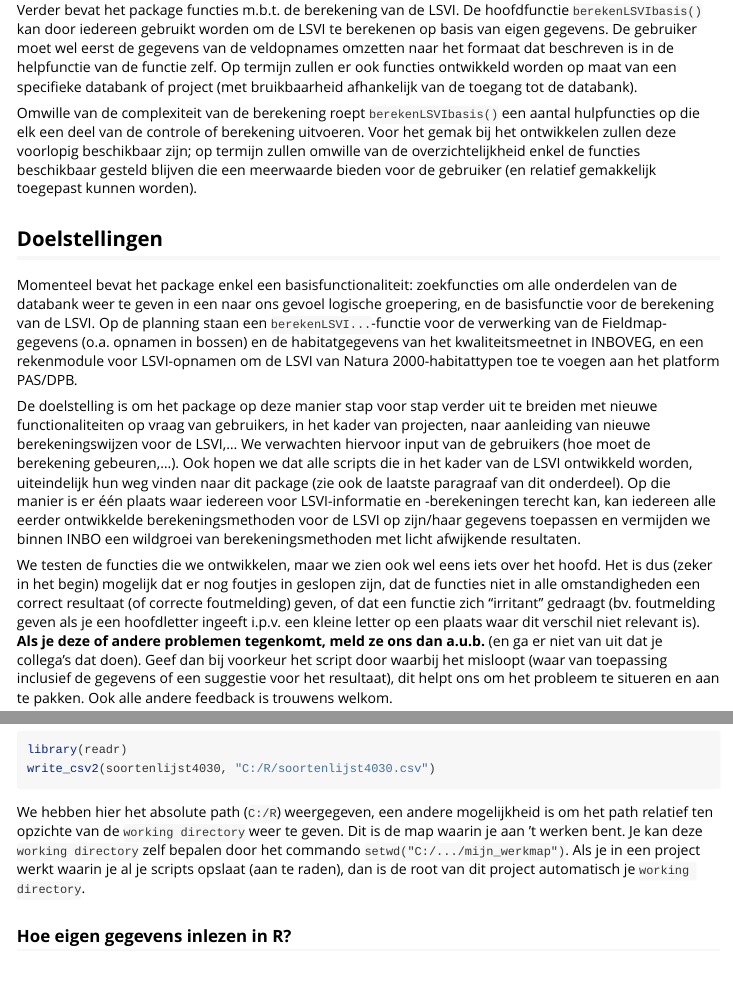
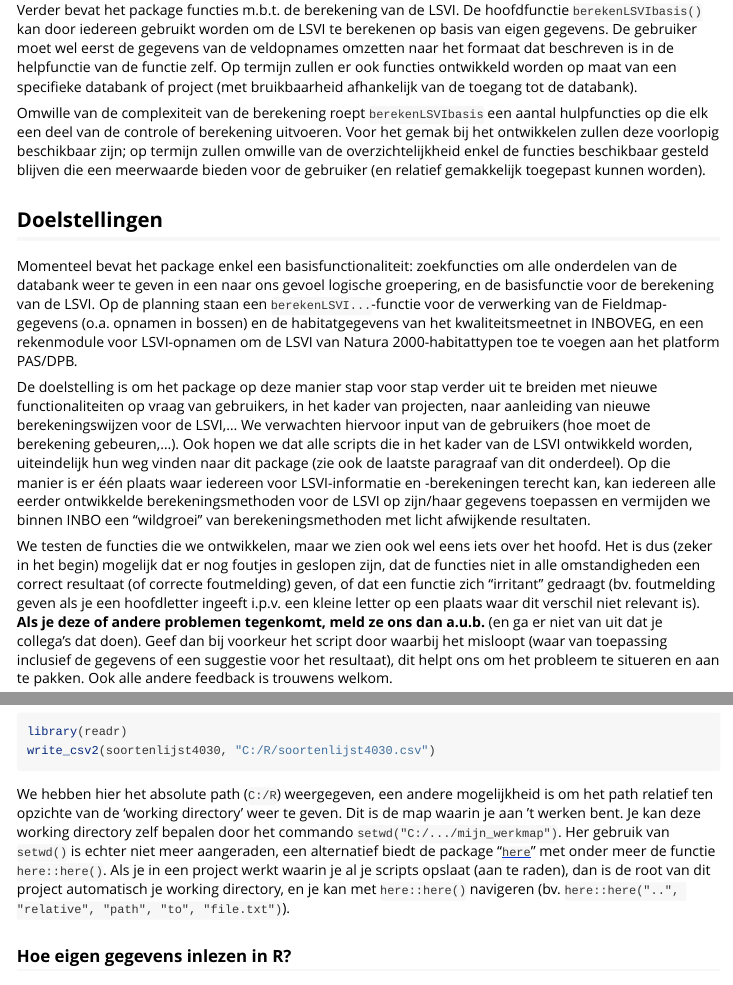
Before and after one commit to inbo/LSVI, an R Markdown document (vignettes/Handleiding.Rmd): the page in a window 1100 px wide, from 1320 px down, and a second part further down, joined at a grey line. Rendered offline with R 4.5, knitr and Pandoc, with nearby package versions; some code elsewhere in the file could not run offline; common packages that the code uses without loading them are loaded.

Commit message:
handleiding_headers: rebase conflicts

````diff
--- a/vignettes/Handleiding.Rmd
+++ b/vignettes/Handleiding.Rmd
@@ -39,13 +39,13 @@ Daarnaast bevat het package enkele functies die deze informatie meteen in een ra
 
 Verder bevat het package functies m.b.t. de berekening van de LSVI.  De hoofdfunctie `berekenLSVIbasis()` kan door iedereen gebruikt worden om de LSVI te berekenen op basis van eigen gegevens.  De gebruiker moet wel eerst de gegevens van de veldopnames omzetten naar het formaat dat beschreven is in de helpfunctie van de functie zelf.  Op termijn zullen er ook functies ontwikkeld worden op maat van een specifieke databank of project (met bruikbaarheid afhankelijk van de toegang tot de databank).
 
-Omwille van de complexiteit van de berekening roept `berekenLSVIbasis()` een aantal hulpfuncties op die elk een deel van de controle of berekening uitvoeren.  Voor het gemak bij het ontwikkelen zullen deze voorlopig beschikbaar zijn; op termijn zullen omwille van de overzichtelijkheid enkel de functies beschikbaar gesteld blijven die een meerwaarde bieden voor de gebruiker (en relatief gemakkelijk toegepast kunnen worden).
+Omwille van de complexiteit van de berekening roept `berekenLSVIbasis` een aantal hulpfuncties op die elk een deel van de controle of berekening uitvoeren.  Voor het gemak bij het ontwikkelen zullen deze voorlopig beschikbaar zijn; op termijn zullen omwille van de overzichtelijkheid enkel de functies beschikbaar gesteld blijven die een meerwaarde bieden voor de gebruiker (en relatief gemakkelijk toegepast kunnen worden).
 
 ## Doelstellingen {#doelstellingen}
 
 Momenteel bevat het package enkel een basisfunctionaliteit: zoekfuncties om alle onderdelen van de databank weer te geven in een naar ons gevoel logische groepering, en de basisfunctie voor de berekening van de LSVI.  Op de planning staan een `berekenLSVI...`-functie voor de verwerking van de Fieldmap-gegevens (o.a. opnamen in bossen) en de habitatgegevens van het kwaliteitsmeetnet in INBOVEG, en een rekenmodule voor LSVI-opnamen om de LSVI van Natura 2000-habitattypen toe te voegen aan het platform PAS/DPB.
 
-De doelstelling is om het package op deze manier stap voor stap verder uit te breiden met nieuwe functionaliteiten op vraag van gebruikers, in het kader van projecten, naar aanleiding van nieuwe berekeningswijzen voor de LSVI,...  We verwachten hiervoor input van de gebruikers (hoe moet de berekening gebeuren,...).  Ook hopen we dat alle scripts die in het kader van de LSVI ontwikkeld worden, uiteindelijk hun weg vinden naar dit package (zie ook de laatste paragraaf van dit onderdeel).  Op die manier is er één plaats waar iedereen voor LSVI-informatie en -berekeningen terecht kan, kan iedereen alle eerder ontwikkelde berekeningsmethoden voor de LSVI op zijn/haar gegevens toepassen en vermijden we binnen INBO een wildgroei van berekeningsmethoden met licht afwijkende resultaten.
+De doelstelling is om het package op deze manier stap voor stap verder uit te breiden met nieuwe functionaliteiten op vraag van gebruikers, in het kader van projecten, naar aanleiding van nieuwe berekeningswijzen voor de LSVI,...  We verwachten hiervoor input van de gebruikers (hoe moet de berekening gebeuren,...).  Ook hopen we dat alle scripts die in het kader van de LSVI ontwikkeld worden, uiteindelijk hun weg vinden naar dit package (zie ook de laatste paragraaf van dit onderdeel).  Op die manier is er één plaats waar iedereen voor LSVI-informatie en -berekeningen terecht kan, kan iedereen alle eerder ontwikkelde berekeningsmethoden voor de LSVI op zijn/haar gegevens toepassen en vermijden we binnen INBO een "wildgroei" van berekeningsmethoden met licht afwijkende resultaten.
 
 We testen de functies die we ontwikkelen, maar we zien ook wel eens iets over het hoofd.  Het is dus (zeker in het begin) mogelijk dat er nog foutjes in geslopen zijn, dat de functies niet in alle omstandigheden een correct resultaat (of correcte foutmelding) geven, of dat een functie zich "irritant" gedraagt (bv. foutmelding geven als je een hoofdletter ingeeft i.p.v. een kleine letter op een plaats waar dit verschil niet relevant is).  __Als je deze of andere problemen tegenkomt, meld ze ons dan a.u.b.__ (en ga er niet van uit dat je collega's dat doen).  Geef dan bij voorkeur het script door waarbij het misloopt (waar van toepassing inclusief de gegevens of een suggestie voor het resultaat), dit helpt ons om het probleem te situeren en aan te pakken.  Ook alle andere feedback is trouwens welkom.
 
@@ -160,7 +160,9 @@ library(readr)
 write_csv2(soortenlijst4030, "C:/R/soortenlijst4030.csv")
 ```
 
-We hebben hier het absolute path (`C:/R`) weergegeven, een andere mogelijkheid is om het path relatief ten opzichte van de `working directory` weer te geven.  Dit is de map waarin je aan 't werken bent.  Je kan deze `working directory` zelf bepalen door het commando `setwd("C:/.../mijn_werkmap")`.  Als je in een project werkt waarin je al je scripts opslaat (aan te raden), dan is de root van dit project automatisch je `working directory`.
+We hebben hier het absolute path (`C:/R`) weergegeven, een andere mogelijkheid is om het path relatief ten opzichte van de 'working directory' weer te geven.  Dit is de map waarin je aan 't werken bent.  Je kan deze working directory zelf bepalen door het commando `setwd("C:/.../mijn_werkmap")`.
+Her gebruik van `setwd()` is echter niet meer aangeraden, een alternatief biedt de package "[`here`](https://here.r-lib.org)" met onder meer de functie `here::here()`.
+Als je in een project werkt waarin je al je scripts opslaat (aan te raden), dan is de root van dit project automatisch je working directory, en je kan met `here::here()` navigeren (bv. `here::here("..", "relative", "path", "to", "file.txt")`).
 
 
 ### Hoe eigen gegevens inlezen in R?
````
Also changed, not shown: vignettes/Handleiding.Rmd (2 more changed lines).
